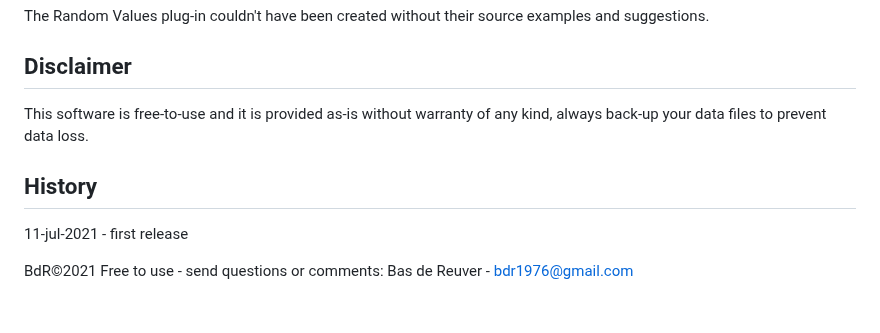
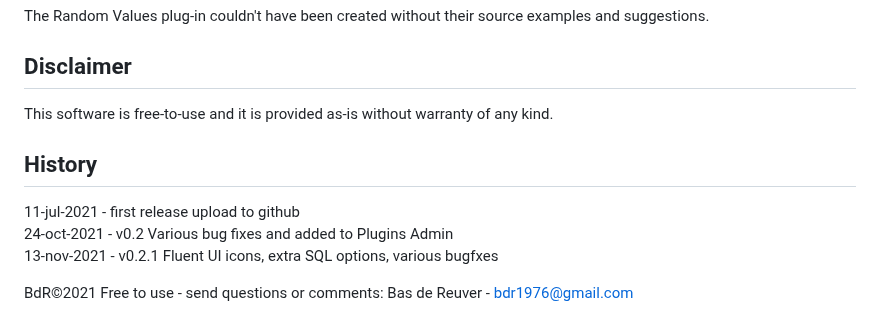
Before and after one commit to BdR76/RandomValuesNPP, a Markdown page: readme.md, the part around one of its changes. Drawn GitHub-style.

```diff
--- a/readme.md
+++ b/readme.md
@@ -129,11 +134,12 @@ The Random Values plug-in couldn't have been created without their source exampl
 
 Disclaimer
 ----------
-This software is free-to-use and it is provided as-is without warranty of any kind,
-always back-up your data files to prevent data loss.
+This software is free-to-use and it is provided as-is without warranty of any kind.
 
 History
 -------
-11-jul-2021 - first release
+11-jul-2021 - first release upload to github
+24-oct-2021 - v0.2 Various bug fixes and added to Plugins Admin
+13-nov-2021 - v0.2.1 Fluent UI icons, extra SQL options, various bugfxes
 
 BdR©2021 Free to use - send questions or comments: Bas de Reuver - bdr1976@gmail.com
```
Also changed, not shown: other parts of readme.md (+40 -35 lines), randomvalues_preview.png, 3 other files.
